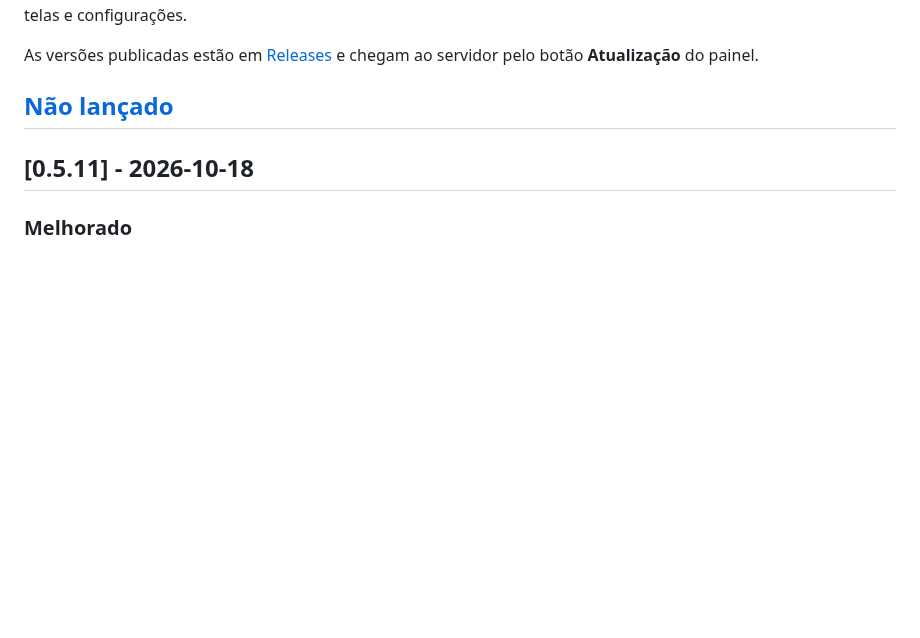
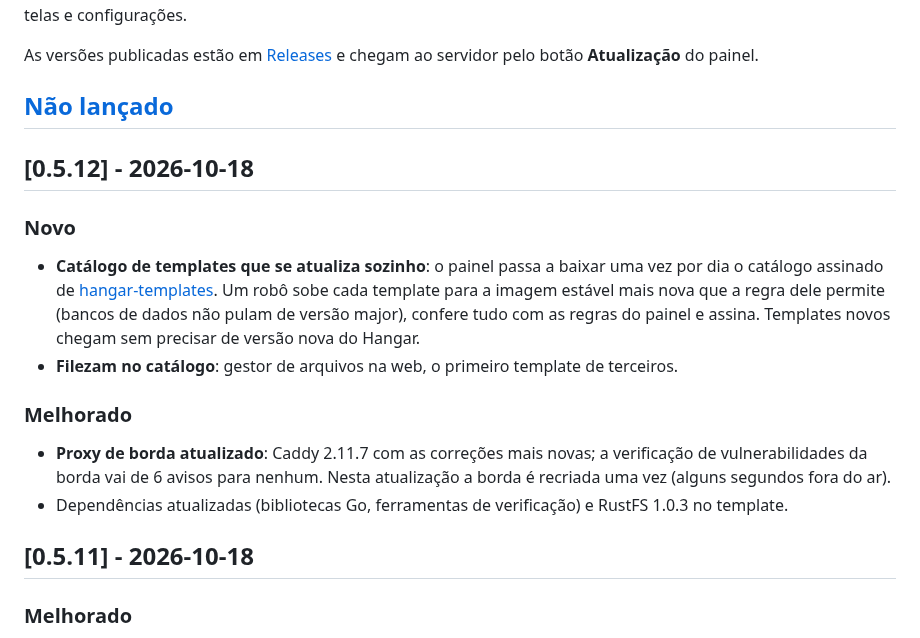
Before and after one commit to JuniorCarlini/hangar, a Markdown page: CHANGELOG.md, the part around the change. Drawn GitHub-style; blank space fills up the shorter version.

Commit message:
chore(release): v0.5.12
Turns on the signed, self-updating community template catalog (with
Filezam), ships the Caddy 2.11.7 edge image with no fixable advisories,
and updates dependencies.

```diff
--- a/CHANGELOG.md
+++ b/CHANGELOG.md
@@ -11,6 +11,28 @@ As versões publicadas estão em
 servidor pelo botão **Atualização** do painel.
 
 ## [Não lançado]
+
+## [0.5.12] - 2026-10-18
+
+### Novo
+
+- **Catálogo de templates que se atualiza sozinho**: o painel passa a baixar
+  uma vez por dia o catálogo assinado de
+  [hangar-templates](https://github.com/JuniorCarlini/hangar-templates). Um
+  robô sobe cada template para a imagem estável mais nova que a regra dele
+  permite (bancos de dados não pulam de versão major), confere tudo com as
+  regras do painel e assina. Templates novos chegam sem precisar de versão
+  nova do Hangar.
+- **Filezam no catálogo**: gestor de arquivos na web, o primeiro template de
+  terceiros.
+
+### Melhorado
+
+- **Proxy de borda atualizado**: Caddy 2.11.7 com as correções mais novas;
+  a verificação de vulnerabilidades da borda vai de 6 avisos para nenhum.
+  Nesta atualização a borda é recriada uma vez (alguns segundos fora do ar).
+- Dependências atualizadas (bibliotecas Go, ferramentas de verificação) e
+  RustFS 1.0.3 no template.
 
 ## [0.5.11] - 2026-10-18
 
```
Also changed, not shown: README.md (+1 -1 lines).
